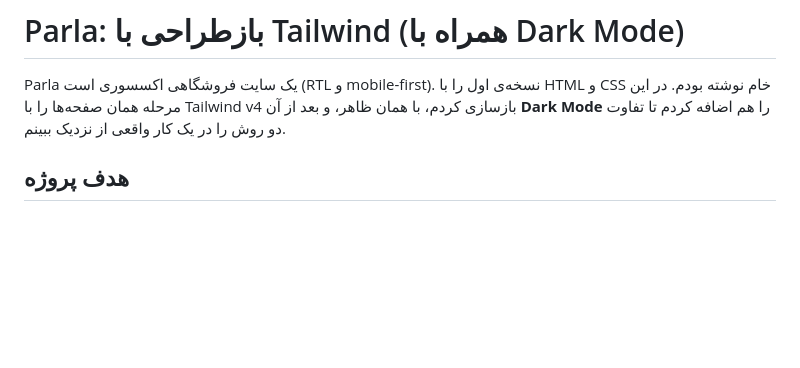
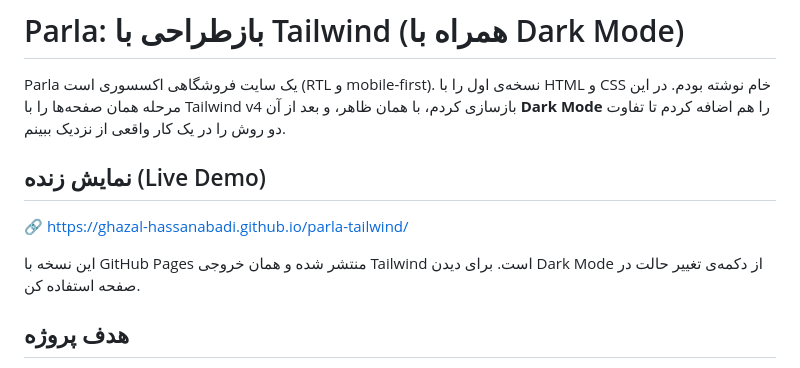
Before and after one commit to ghazal-hassanabadi/parla-tailwind, a Markdown page: README.md, the part around the change. Drawn GitHub-style; blank space fills up the shorter version.

Commit message:
add link

```diff
--- a/README.md
+++ b/README.md
@@ -2,6 +2,11 @@
 
 Parla یک سایت فروشگاهی اکسسوری است (RTL و mobile-first). نسخه‌ی اول را با HTML و CSS خام نوشته بودم. در این مرحله همان صفحه‌ها را با Tailwind v4 بازسازی کردم، با همان ظاهر، و بعد از آن **Dark Mode** را هم اضافه کردم تا تفاوت دو روش را در یک کار واقعی از نزدیک ببینم.
 
+## نمایش زنده (Live Demo)
+
+🔗 [https://ghazal-hassanabadi.github.io/parla-tailwind/](https://ghazal-hassanabadi.github.io/parla-tailwind/)
+
+این نسخه با GitHub Pages منتشر شده و همان خروجی Tailwind است. برای دیدن Dark Mode از دکمه‌ی تغییر حالت در صفحه استفاده کن.
 
 
 ## هدف پروژه
```
